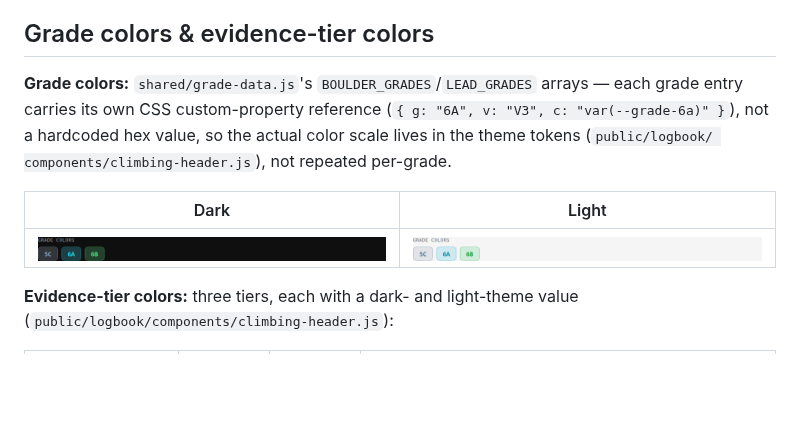
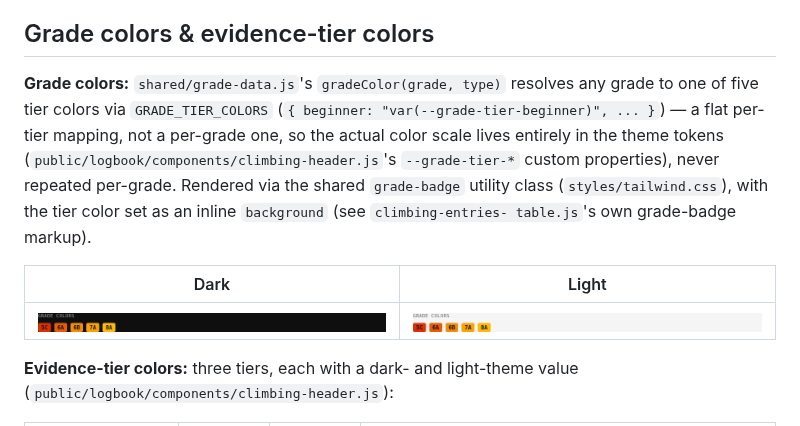
Before and after one commit to ravendarque/climbing-logbook, a Markdown page: docs/ui-component-catalog.md, the part around the change. Rendered like a GitHub page; pictures changed too: docs/ui-component-catalog/grade-colors-dark.png, docs/ui-component-catalog/grade-colors-light.png; blank space fills up the shorter version.

Commit message:
Remove dead --grade-easy..--grade-8a CSS tokens (#732) (#746)
#463 replaced the old per-grade CSS custom properties (--grade-easy
through --grade-8a) with the 5-tier palette (--grade-tier-beginner
through --grade-tier-hyper-elite), but two places still referenced the
old, now-undefined names:

- styles/tailwind.css's @theme block mapped --color-grade-easy through
  --color-grade-8a to vars that no longer exist -- none of the
  resulting Tailwind utility classes are used anywhere. Deleted.
- docs/ui-component-catalog/swatch.html's "grade colors" swatch
  hardcoded inline styles against the same dead vars, silently
  rendering with no color at all. Rewritten to match
  climbing-entries-table.js's own real grade-badge markup (the
  `grade-badge` utility class plus an inline background set to one of
  the five tier colors) -- regenerated its screenshot (grade-colors-
  {dark,light}.png), now showing real colored badges again.

Also fixed docs/ui-component-catalog.md's "Grade colors" prose, which
was still describing the removed BOULDER_GRADES/LEAD_GRADES per-grade
`c` field -- updated to describe the real current gradeColor()/
GRADE_TIER_COLORS tier-based model.

Docs/styling only -- no runtime behavior change, since the dead tokens
were never consumed anywhere.

pnpm test: 972/972 green.

Co-authored-by: Claude Sonnet 5 <noreply@anthropic.com>

```diff
--- a/docs/ui-component-catalog.md
+++ b/docs/ui-component-catalog.md
@@ -219,11 +219,15 @@ behavior is centralized in `client/modal-utils.js`'s `createModalHelpers()`
 
 ## Grade colors & evidence-tier colors
 
-**Grade colors:** `shared/grade-data.js`'s `BOULDER_GRADES`/`LEAD_GRADES`
-arrays — each grade entry carries its own CSS custom-property reference
-(`{ g: "6A", v: "V3", c: "var(--grade-6a)" }`), not a hardcoded hex value,
-so the actual color scale lives in the theme tokens (`public/logbook/
-components/climbing-header.js`), not repeated per-grade.
+**Grade colors:** `shared/grade-data.js`'s `gradeColor(grade, type)`
+resolves any grade to one of five tier colors via `GRADE_TIER_COLORS`
+(`{ beginner: "var(--grade-tier-beginner)", ... }`) — a flat per-tier
+mapping, not a per-grade one, so the actual color scale lives entirely in
+the theme tokens (`public/logbook/components/climbing-header.js`'s
+`--grade-tier-*` custom properties), never repeated per-grade. Rendered
+via the shared `grade-badge` utility class (`styles/tailwind.css`), with
+the tier color set as an inline `background` (see `climbing-entries-
+table.js`'s own grade-badge markup).
 
 | Dark | Light |
 |---|---|
```
Also changed, not shown: 2 other files.
